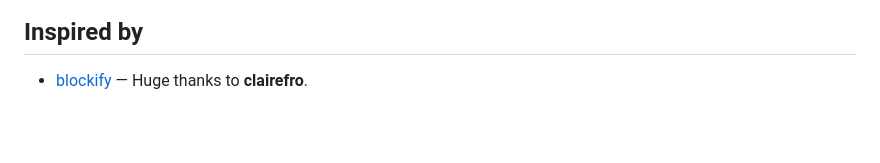
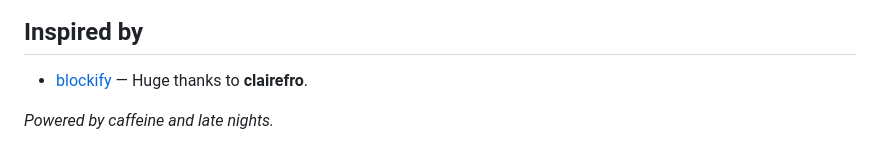
Before and after one commit to nimsara-uom/skip_Ads_spotify, a Markdown page: README.md, the part around the change. Drawn GitHub-style; blank space fills up the shorter version.

```diff
--- a/README.md
+++ b/README.md
@@ -91,3 +91,5 @@ open.spotify.com tab
 
 ## Inspired by
 - [blockify](https://github.com/clairefro/blockify) — Huge thanks to **clairefro**.
+
+*Powered by caffeine and late nights.*
```
